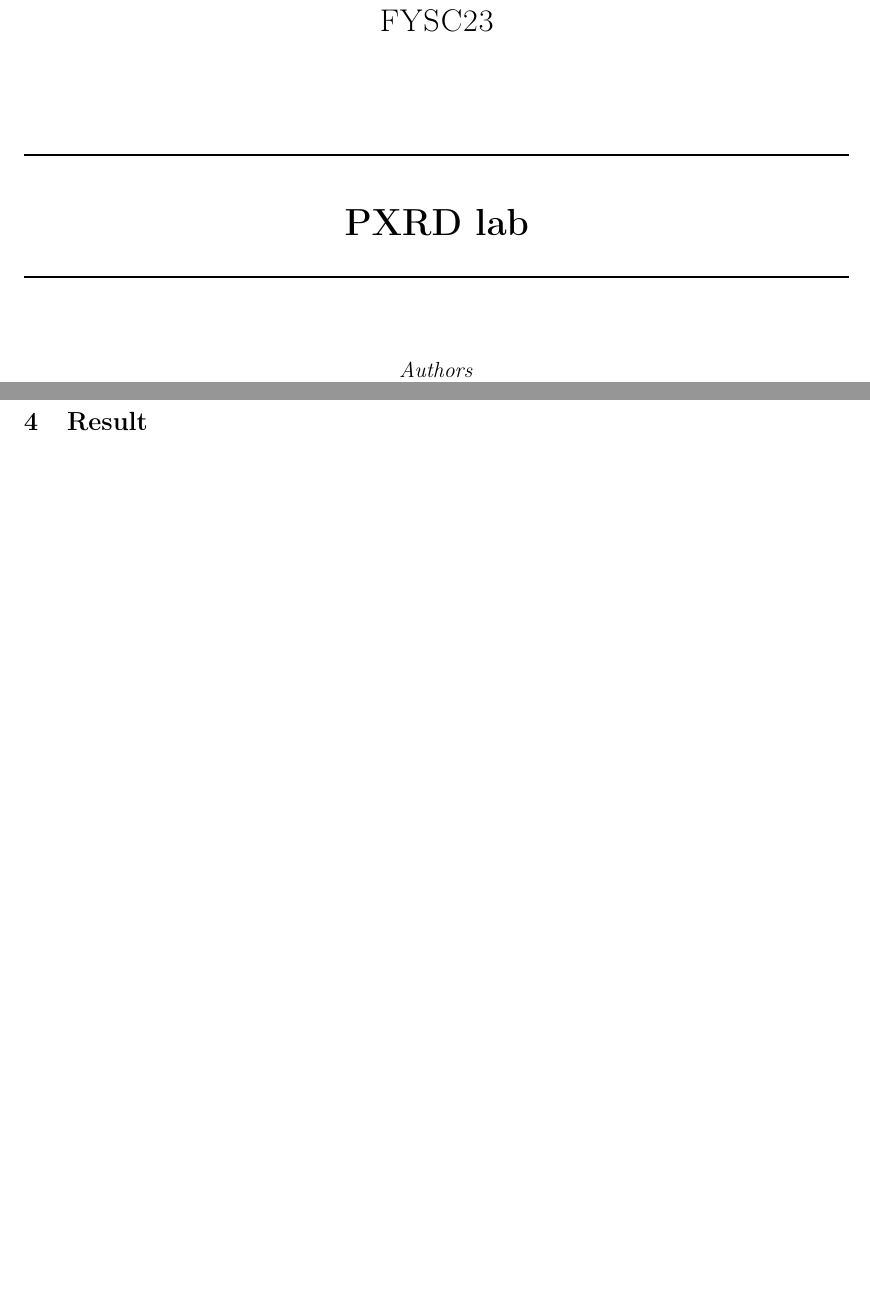
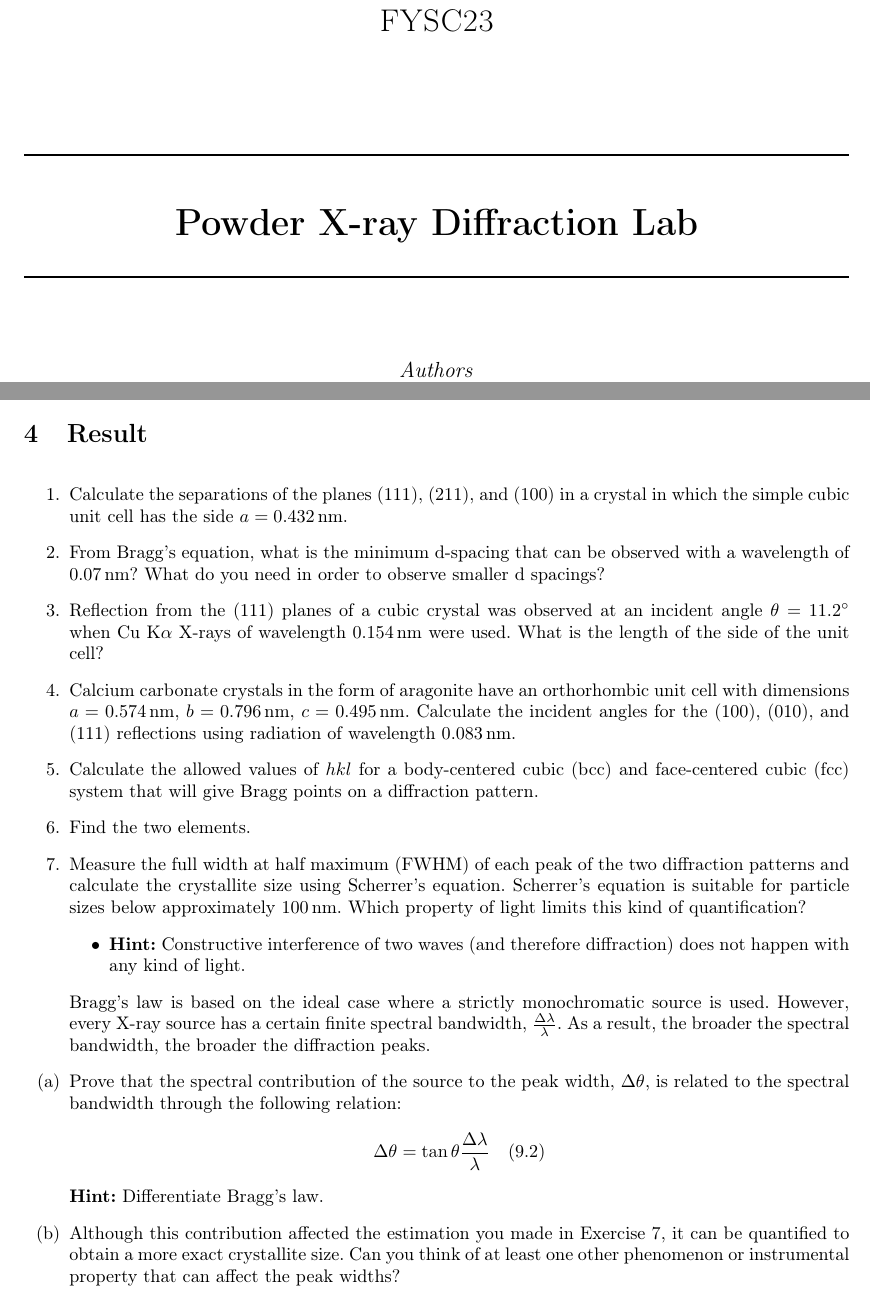
Before and after one commit to FredrikBergelv/PXRD_lab_FYSC23, a LaTeX document (PXRD_report/main.tex, which reads PXRD_report/Other/Information.tex, PXRD_report/Textfiles/3.Result.tex): two parts of pages 1 and 5 of 7 before the commit and two parts of pages 1 and 4 of 7 after it, joined at a grey line, cut so that both start at the same text, the shorter picture padded with empty space. Compiled offline with pdfLaTeX.

Commit message:
added the exercises to answer

```diff
--- a/PXRD_report/Other/Information.tex
+++ b/PXRD_report/Other/Information.tex
@@ -1,5 +1,5 @@
 % This defines the title
-\newcommand{\Title}{PXRD lab}
+\newcommand{\Title}{Powder X-ray Diffraction Lab}
 
 % This defines the course
 \newcommand{\Course}{FYSC23}
--- a/PXRD_report/Textfiles/3.Result.tex
+++ b/PXRD_report/Textfiles/3.Result.tex
@@ -1,4 +1,26 @@
 \section{Result}
+
+\begin{enumerate}
+    \item Calculate the separations of the planes (111), (211), and (100) in a crystal in which the simple cubic unit cell has the side \( a = 0.432 \, \text{nm} \).
+    \item From Bragg’s equation, what is the minimum d-spacing that can be observed with a wavelength of \( 0.07 \, \text{nm} \)? What do you need in order to observe smaller d spacings?
+    \item Reflection from the (111) planes of a cubic crystal was observed at an incident angle \( \theta = 11.2^\circ \) when Cu K\(\alpha\) X-rays of wavelength \( 0.154 \, \text{nm} \) were used. What is the length of the side of the unit cell?
+    \item Calcium carbonate crystals in the form of aragonite have an orthorhombic unit cell with dimensions \( a = 0.574 \, \text{nm} \), \( b = 0.796 \, \text{nm} \), \( c = 0.495 \, \text{nm} \). Calculate the incident angles for the (100), (010), and (111) reflections using radiation of wavelength \( 0.083 \, \text{nm} \).
+    \item Calculate the allowed values of \( hkl \) for a body-centered cubic (bcc) and face-centered cubic (fcc) system that will give Bragg points on a diffraction pattern.
+    \item Find the two elements.
+    \item Measure the full width at half maximum (FWHM) of each peak of the two diffraction patterns and calculate the crystallite size using Scherrer’s equation. Scherrer’s equation is suitable for particle sizes below approximately \( 100 \, \text{nm} \). Which property of light limits this kind of quantification?
+    \begin{itemize}
+        \item \textbf{Hint:} Constructive interference of two waves (and therefore diffraction) does not happen with any kind of light.
+    \end{itemize}
+    Bragg’s law is based on the ideal case where a strictly monochromatic source is used. However, every X-ray source has a certain finite spectral bandwidth, \( \frac{\Delta \lambda}{\lambda} \). As a result, the broader the spectral bandwidth, the broader the diffraction peaks.
+
+    \item[(a)] Prove that the spectral contribution of the source to the peak width, \( \Delta \theta \), is related to the spectral bandwidth through the following relation:
+    \[
+    \Delta \theta = \tan \theta \frac{\Delta \lambda}{\lambda} \quad (9.2)
+    \]
+    \textbf{Hint:} Differentiate Bragg’s law.
+
+    \item[(b)] Although this contribution affected the estimation you made in Exercise 7, it can be quantified to obtain a more exact crystallite size. Can you think of at least one other phenomenon or instrumental property that can affect the peak widths?
+\end{enumerate}
 
 \begin{figure}[H]
     \centering
```
Also changed, not shown: PXRD_report/PXRD_report.pdf.
